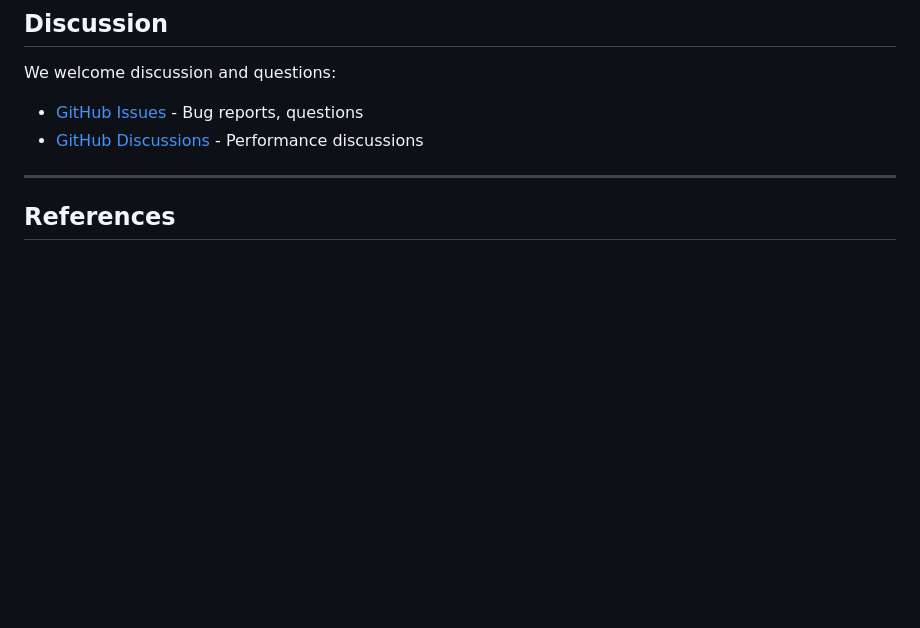
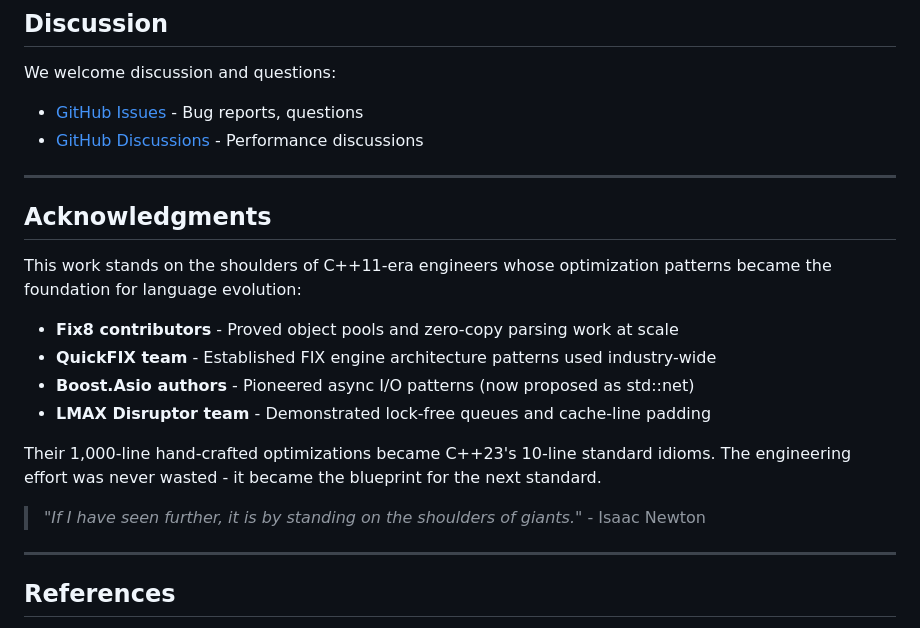
Before and after one commit to SilverstreamsAI/NexusFix, a Markdown page: docs/cpp11_vs_cpp23_performance.md, the part around the change. GitHub-like rendering; blank space fills up the shorter version.

Commit message:
Add acknowledgments to C++11 vs C++23 case study
Honor the engineering efforts of C++11-era library authors whose
optimization patterns became the foundation for C++23 features:
- Fix8, QuickFIX, Boost.Asio, LMAX Disruptor

```diff
--- a/docs/cpp11_vs_cpp23_performance.md
+++ b/docs/cpp11_vs_cpp23_performance.md
@@ -607,6 +607,21 @@ We welcome discussion and questions:
 
 ---
 
+## Acknowledgments
+
+This work stands on the shoulders of C++11-era engineers whose optimization patterns became the foundation for language evolution:
+
+- **Fix8 contributors** - Proved object pools and zero-copy parsing work at scale
+- **QuickFIX team** - Established FIX engine architecture patterns used industry-wide
+- **Boost.Asio authors** - Pioneered async I/O patterns (now proposed as std::net)
+- **LMAX Disruptor team** - Demonstrated lock-free queues and cache-line padding
+
+Their 1,000-line hand-crafted optimizations became C++23's 10-line standard idioms. The engineering effort was never wasted - it became the blueprint for the next standard.
+
+> *"If I have seen further, it is by standing on the shoulders of giants."* - Isaac Newton
+
+---
+
 ## References
 
 - [NexusFIX Optimization Diary](optimization_diary.md) - Detailed optimization journey
```
